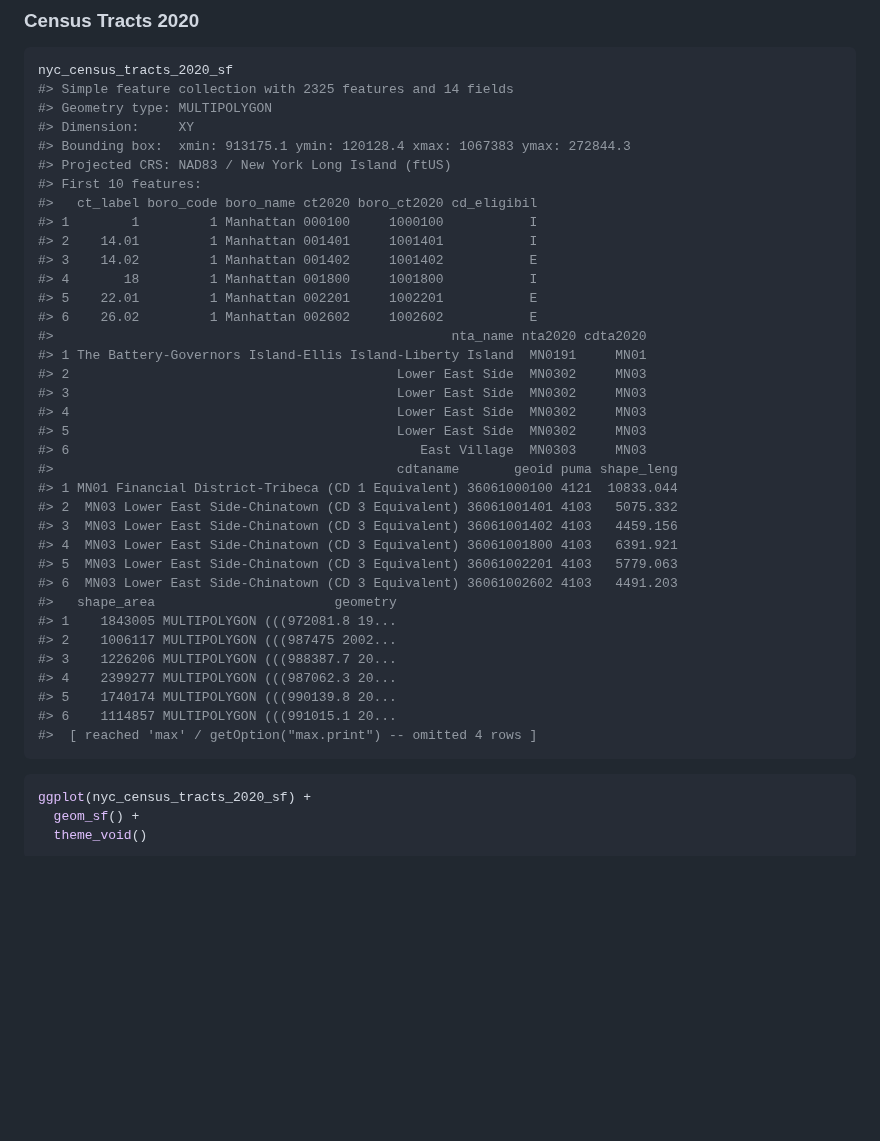
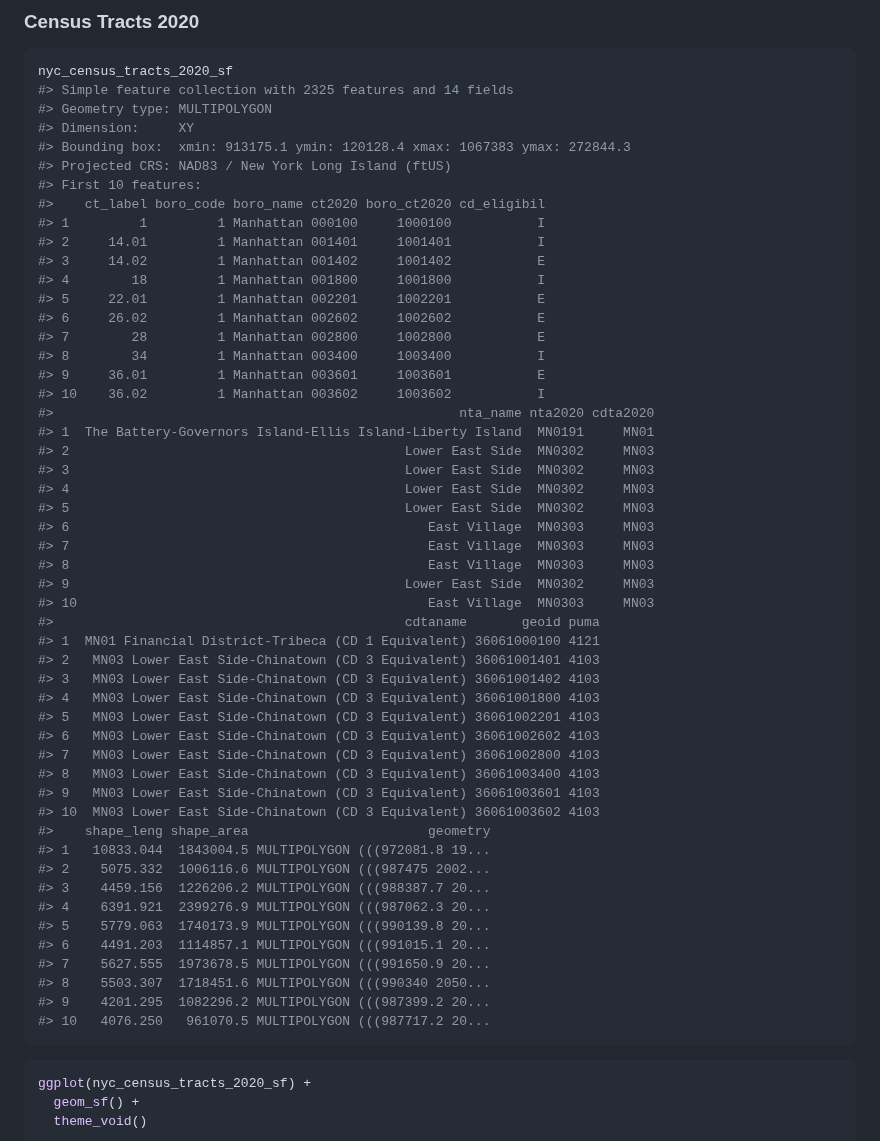
Before and after one commit to kjhealy/nycmaps, a Markdown page: README.md, the part around one of its changes. GitHub-like rendering; blank space fills up the shorter version.

````diff
--- a/README.md
+++ b/README.md
@@ -786,35 +804,50 @@ nyc_census_tracts_2020_sf
 #> Bounding box:  xmin: 913175.1 ymin: 120128.4 xmax: 1067383 ymax: 272844.3
 #> Projected CRS: NAD83 / New York Long Island (ftUS)
 #> First 10 features:
-#>   ct_label boro_code boro_name ct2020 boro_ct2020 cd_eligibil
-#> 1        1         1 Manhattan 000100     1000100           I
-#> 2    14.01         1 Manhattan 001401     1001401           I
-#> 3    14.02         1 Manhattan 001402     1001402           E
-#> 4       18         1 Manhattan 001800     1001800           I
-#> 5    22.01         1 Manhattan 002201     1002201           E
-#> 6    26.02         1 Manhattan 002602     1002602           E
-#>                                                   nta_name nta2020 cdta2020
-#> 1 The Battery-Governors Island-Ellis Island-Liberty Island  MN0191     MN01
-#> 2                                          Lower East Side  MN0302     MN03
-#> 3                                          Lower East Side  MN0302     MN03
-#> 4                                          Lower East Side  MN0302     MN03
-#> 5                                          Lower East Side  MN0302     MN03
-#> 6                                             East Village  MN0303     MN03
-#>                                            cdtaname       geoid puma shape_leng
-#> 1 MN01 Financial District-Tribeca (CD 1 Equivalent) 36061000100 4121  10833.044
-#> 2  MN03 Lower East Side-Chinatown (CD 3 Equivalent) 36061001401 4103   5075.332
-#> 3  MN03 Lower East Side-Chinatown (CD 3 Equivalent) 36061001402 4103   4459.156
-#> 4  MN03 Lower East Side-Chinatown (CD 3 Equivalent) 36061001800 4103   6391.921
-#> 5  MN03 Lower East Side-Chinatown (CD 3 Equivalent) 36061002201 4103   5779.063
-#> 6  MN03 Lower East Side-Chinatown (CD 3 Equivalent) 36061002602 4103   4491.203
-#>   shape_area                       geometry
-#> 1    1843005 MULTIPOLYGON (((972081.8 19...
-#> 2    1006117 MULTIPOLYGON (((987475 2002...
-#> 3    1226206 MULTIPOLYGON (((988387.7 20...
-#> 4    2399277 MULTIPOLYGON (((987062.3 20...
-#> 5    1740174 MULTIPOLYGON (((990139.8 20...
-#> 6    1114857 MULTIPOLYGON (((991015.1 20...
-#>  [ reached 'max' / getOption("max.print") -- omitted 4 rows ]
+#>    ct_label boro_code boro_name ct2020 boro_ct2020 cd_eligibil
+#> 1         1         1 Manhattan 000100     1000100           I
+#> 2     14.01         1 Manhattan 001401     1001401           I
+#> 3     14.02         1 Manhattan 001402     1001402           E
+#> 4        18         1 Manhattan 001800     1001800           I
+#> 5     22.01         1 Manhattan 002201     1002201           E
+#> 6     26.02         1 Manhattan 002602     1002602           E
+#> 7        28         1 Manhattan 002800     1002800           E
+#> 8        34         1 Manhattan 003400     1003400           I
+#> 9     36.01         1 Manhattan 003601     1003601           E
+#> 10    36.02         1 Manhattan 003602     1003602           I
+#>                                                    nta_name nta2020 cdta2020
+#> 1  The Battery-Governors Island-Ellis Island-Liberty Island  MN0191     MN01
+#> 2                                           Lower East Side  MN0302     MN03
+#> 3                                           Lower East Side  MN0302     MN03
+#> 4                                           Lower East Side  MN0302     MN03
+#> 5                                           Lower East Side  MN0302     MN03
+#> 6                                              East Village  MN0303     MN03
+#> 7                                              East Village  MN0303     MN03
+#> 8                                              East Village  MN0303     MN03
+#> 9                                           Lower East Side  MN0302     MN03
+#> 10                                             East Village  MN0303     MN03
+#>                                             cdtaname       geoid puma
+#> 1  MN01 Financial District-Tribeca (CD 1 Equivalent) 36061000100 4121
+#> 2   MN03 Lower East Side-Chinatown (CD 3 Equivalent) 36061001401 4103
+#> 3   MN03 Lower East Side-Chinatown (CD 3 Equivalent) 36061001402 4103
+#> 4   MN03 Lower East Side-Chinatown (CD 3 Equivalent) 36061001800 4103
+#> 5   MN03 Lower East Side-Chinatown (CD 3 Equivalent) 36061002201 4103
+#> 6   MN03 Lower East Side-Chinatown (CD 3 Equivalent) 36061002602 4103
+#> 7   MN03 Lower East Side-Chinatown (CD 3 Equivalent) 36061002800 4103
+#> 8   MN03 Lower East Side-Chinatown (CD 3 Equivalent) 36061003400 4103
+#> 9   MN03 Lower East Side-Chinatown (CD 3 Equivalent) 36061003601 4103
+#> 10  MN03 Lower East Side-Chinatown (CD 3 Equivalent) 36061003602 4103
+#>    shape_leng shape_area                       geometry
+#> 1   10833.044  1843004.5 MULTIPOLYGON (((972081.8 19...
+#> 2    5075.332  1006116.6 MULTIPOLYGON (((987475 2002...
+#> 3    4459.156  1226206.2 MULTIPOLYGON (((988387.7 20...
+#> 4    6391.921  2399276.9 MULTIPOLYGON (((987062.3 20...
+#> 5    5779.063  1740173.9 MULTIPOLYGON (((990139.8 20...
+#> 6    4491.203  1114857.1 MULTIPOLYGON (((991015.1 20...
+#> 7    5627.555  1973678.5 MULTIPOLYGON (((991650.9 20...
+#> 8    5503.307  1718451.6 MULTIPOLYGON (((990340 2050...
+#> 9    4201.295  1082296.2 MULTIPOLYGON (((987399.2 20...
+#> 10   4076.250   961070.5 MULTIPOLYGON (((987717.2 20...
 ```
 
 ``` r
````
Also changed, not shown: other parts of README.md (+225 -162 lines), man/figures/README-nyc-zips-map-1.png, 6 other files.
